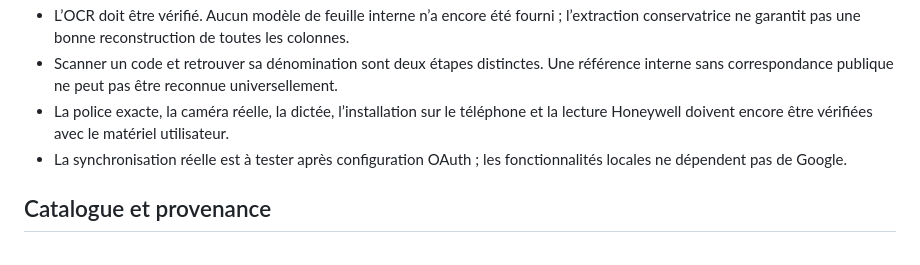
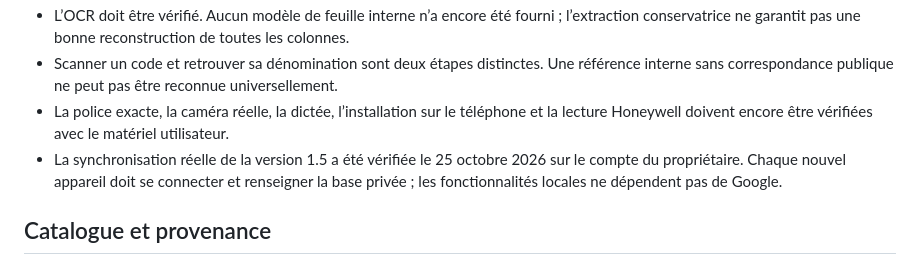
Before and after one commit to etiennekepeklian-max/appli-ek, a Markdown page: README.md, the part around the change. GitHub-like rendering.

Commit message:
Documenter les tests et la synchronisation Google vérifiée [skip ci]

```diff
--- a/README.md
+++ b/README.md
@@ -133,7 +133,7 @@ La caméra et le micro ne fonctionnent généralement pas depuis une simple adre
 - L’OCR doit être vérifié. Aucun modèle de feuille interne n’a encore été fourni ; l’extraction conservatrice ne garantit pas une bonne reconstruction de toutes les colonnes.
 - Scanner un code et retrouver sa dénomination sont deux étapes distinctes. Une référence interne sans correspondance publique ne peut pas être reconnue universellement.
 - La police exacte, la caméra réelle, la dictée, l’installation sur le téléphone et la lecture Honeywell doivent encore être vérifiées avec le matériel utilisateur.
-- La synchronisation réelle est à tester après configuration OAuth ; les fonctionnalités locales ne dépendent pas de Google.
+- La synchronisation réelle de la version 1.5 a été vérifiée le 25 octobre 2026 sur le compte du propriétaire. Chaque nouvel appareil doit se connecter et renseigner la base privée ; les fonctionnalités locales ne dépendent pas de Google.
 
 ## Catalogue et provenance
 
```
Also changed, not shown: VALIDATION.md (+3 -1 lines).
